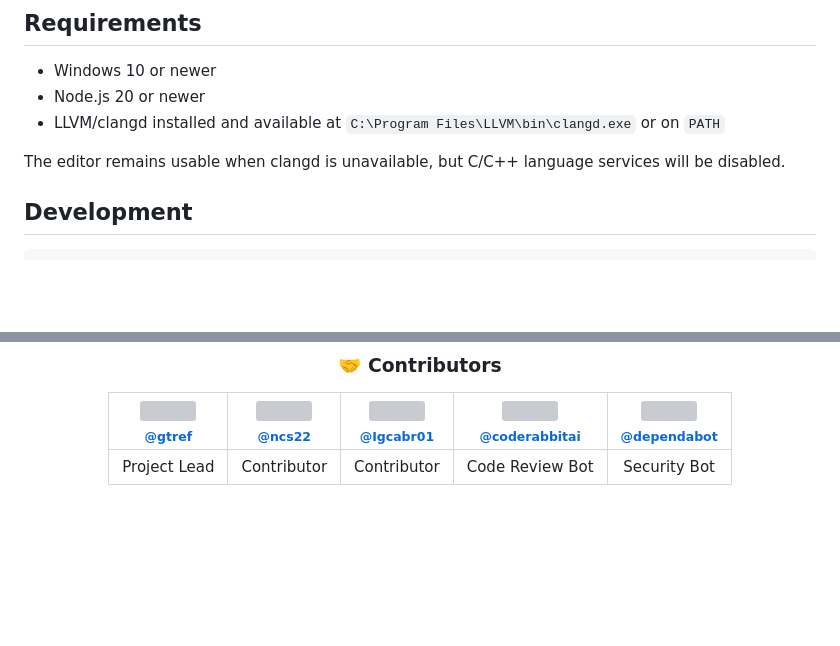
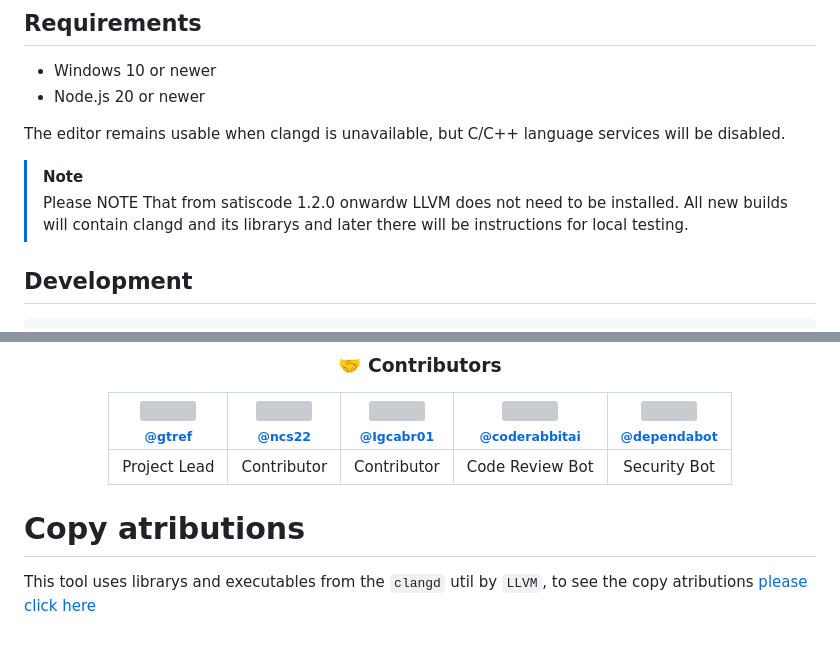
Before and after one commit to gtref/satiscode, a Markdown page: README.md, 2 parts joined by grey strips. Drawn GitHub-style; blank space fills up the shorter version; grey boxes are pictures that could not be loaded.

Commit message:
Update readme arrount new testing instructions.

```diff
--- a/README.md
+++ b/README.md
@@ -18,9 +18,11 @@ Satiscode is a lightweight Windows C/C++ editor built with Electron, Monaco Edit
 
 - Windows 10 or newer
 - Node.js 20 or newer
-- LLVM/clangd installed and available at `C:\Program Files\LLVM\bin\clangd.exe` or on `PATH`
 
 The editor remains usable when clangd is unavailable, but C/C++ language services will be disabled.
+
+>[!NOTE]
+> Please NOTE That from satiscode 1.2.0 onwardw LLVM does not need to be installed. All new builds will contain clangd and its librarys and later there will be instructions for local testing.
 
 ## Development
 
@@ -73,3 +75,6 @@ Thanks to these awesome people for helping build **satiscode**:
 | Project Lead | Contributor | Contributor | Code Review Bot | Security Bot |
 
 </div>
+
+# Copy atributions
+This tool uses librarys and executables from the `clangd` util by `LLVM`, to see the copy atributions [please click here](NOTICES.md)
```
